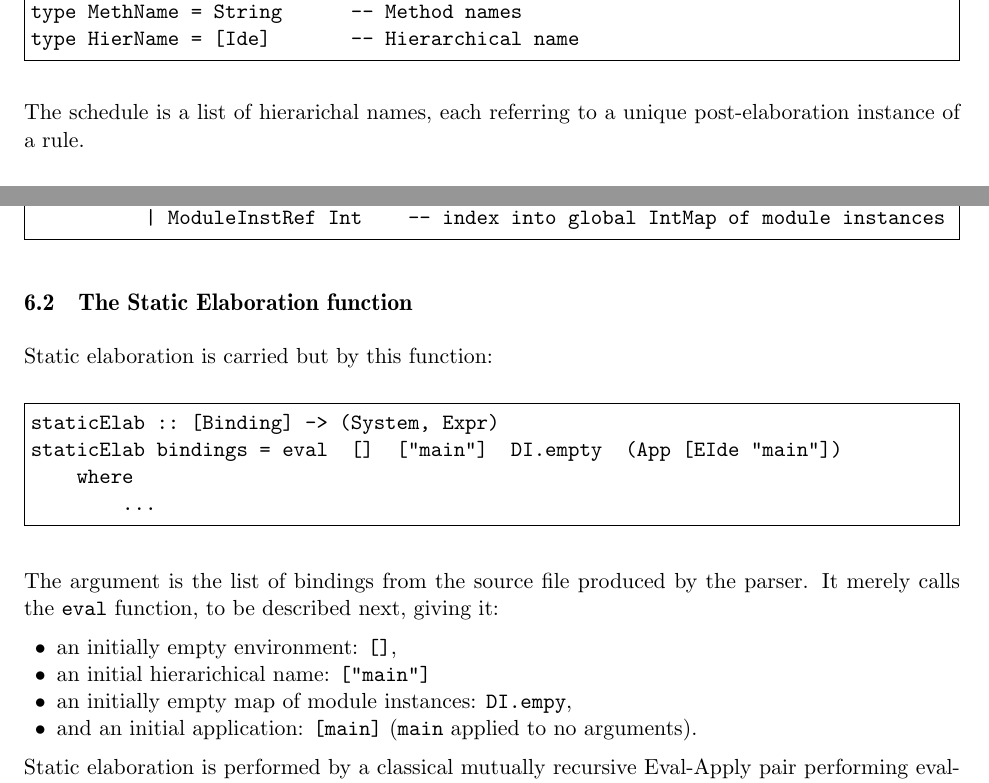
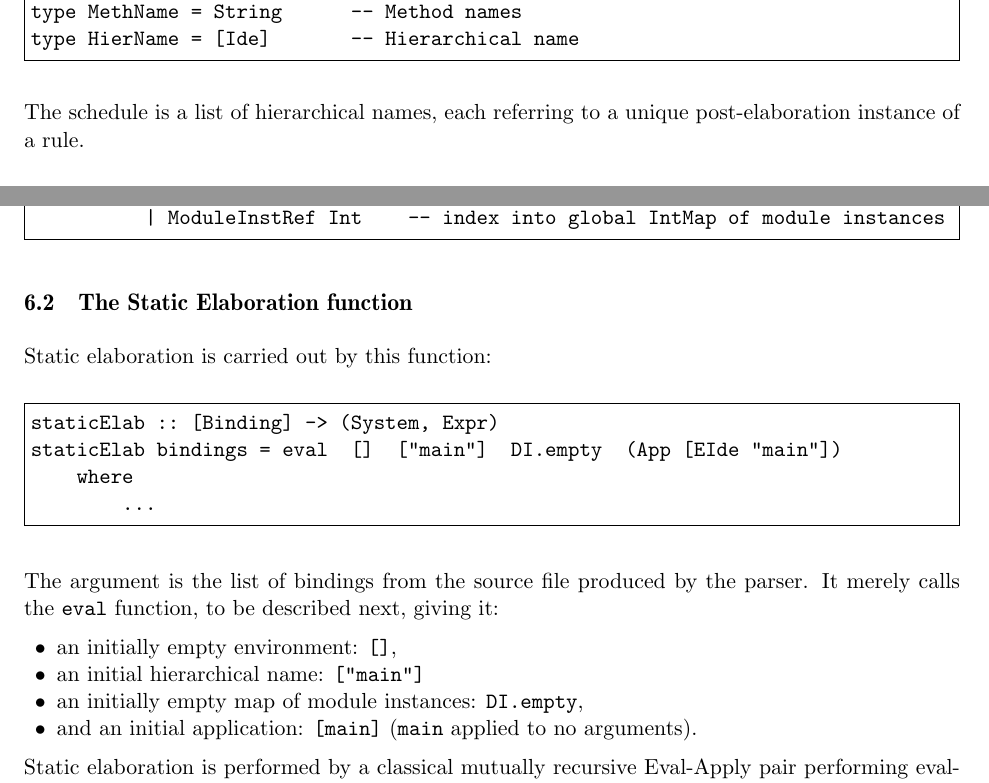
Before and after one commit to rsnikhil/Bluespec_BSV_Formal_Semantics, a LaTeX document (Paper/BSV_Semantics.tex): two parts of pages 8 and 15 of 41, joined at a grey line, cut so that both start at the same text. Compiled offline with pdfLaTeX.

Commit message:
Fix some minor typos found in the document.

```diff
--- a/Paper/BSV_Semantics.tex
+++ b/Paper/BSV_Semantics.tex
@@ -616,7 +616,7 @@ type MethName = String      -- Method names
 type HierName = [Ide]       -- Hierarchical name
 \end{Verbatim}
 
-The schedule is a list of hierarichal names, each referring to a
+The schedule is a list of hierarchical names, each referring to a
 unique post-elaboration instance of a rule.
 
 \begin{Verbatim}[frame=single, commandchars=\\\{\}]
@@ -1009,7 +1009,7 @@ data Expr = ...
 
 \subsection{The Static Elaboration function}
 
-Static elaboration is carried but by this function:
+Static elaboration is carried out by this function:
 
 \begin{Verbatim}[frame=single, commandchars=\\\{\}]
 staticElab :: [Binding] -> (System, Expr)
@@ -1023,8 +1023,8 @@ the parser.  It merely calls the \term{eval} function, to be described
 next, giving it:
 \begin{tightlist}
 \item an initially empty environment: \term{[]},
-\item an initial hierarichical name: \term{["main"]}
-\item an initially empty map of module instances: \term{DI.empy},
+\item an initial hierarchical name: \term{["main"]}
+\item an initially empty map of module instances: \term{DI.empty},
 \item and an initial application: \term{[main]} (\term{main} applied to no arguments).
 \end{tightlist}
 
```
Also changed, not shown: Paper/BSV_Semantics.tex (12 more changed lines).
